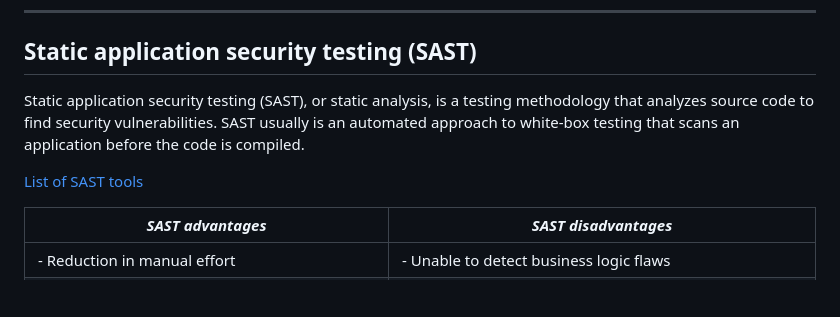
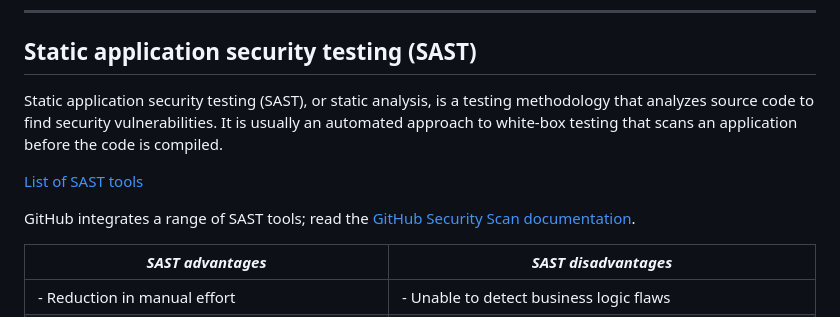
Before and after one commit to TempeHS/The_Unsecure_PWA, a Markdown page: .student_resources/security_testing_approaches/README.md, the part around the change printed below. GitHub-like rendering; blank space fills up the shorter version.

```diff
--- a/.student_resources/security_testing_approaches/README.md
+++ b/.student_resources/security_testing_approaches/README.md
@@ -31,9 +31,11 @@ Code review is the process of thoroughly examining and evaluating an application
 
 ## Static application security testing (SAST)
 
-Static application security testing (SAST), or static analysis, is a testing methodology that analyzes source code to find security vulnerabilities. SAST usually is an automated approach to white-box testing that scans an application before the code is compiled.
+Static application security testing (SAST), or static analysis, is a testing methodology that analyzes source code to find security vulnerabilities. It is usually an automated approach to white-box testing that scans an application before the code is compiled.
 
 [List of SAST tools](https://owasp.org/www-community/Source_Code_Analysis_Tools)
+
+GitHub integrates a range of SAST tools; read the [GitHub Security Scan documentation](https://docs.github.com/en/code-security).
 
 | *SAST advantages* | *SAST disadvantages* |
 | -------- | ------- |
```
Also changed, not shown: other parts of .student_resources/security_testing_approaches/README.md (+10 -10 lines).
